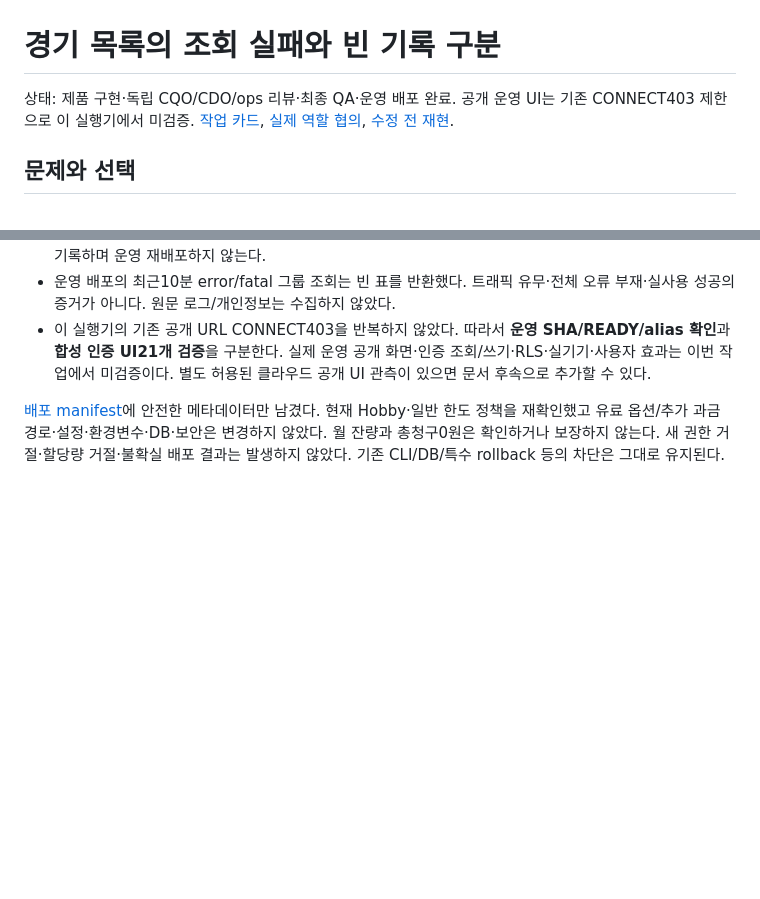
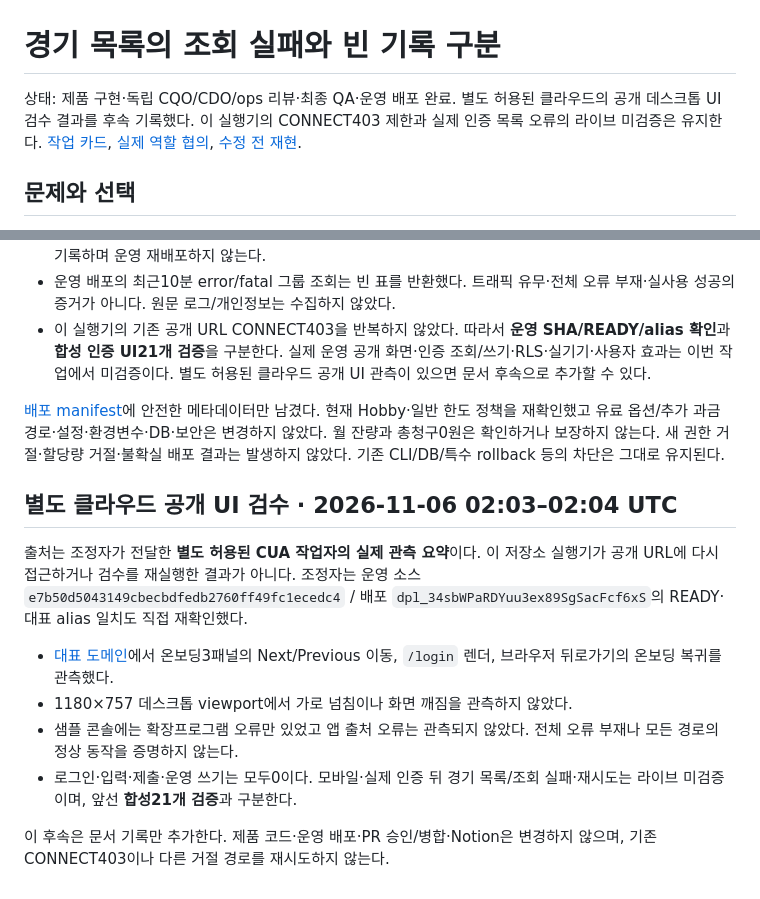
Before and after one commit to keestory/soccer-note, a Markdown page: docs/MATCH_LIST_LOAD_2026-11-06.md, 2 parts joined by grey strips. GitHub-like rendering; blank space fills up the shorter version.

Commit message:
docs: record independent public UI observation

```diff
--- a/docs/MATCH_LIST_LOAD_2026-11-06.md
+++ b/docs/MATCH_LIST_LOAD_2026-11-06.md
@@ -1,6 +1,6 @@
 # 경기 목록의 조회 실패와 빈 기록 구분
 
-상태: 제품 구현·독립 CQO/CDO/ops 리뷰·최종 QA·운영 배포 완료. 공개 운영 UI는 기존 CONNECT403 제한으로 이 실행기에서 미검증. [작업 카드](https://app.notion.com/p/41066b33db7a8186a786eb5c683deddb), [실제 역할 협의](AGENT_DISCUSSIONS.md#2026-11-06-실제-5역할-협의--직접-찬양-추가와-기록-신뢰), [수정 전 재현](design-qa/2026-11-06-match-load/reproduction/README.md).
+상태: 제품 구현·독립 CQO/CDO/ops 리뷰·최종 QA·운영 배포 완료. 별도 허용된 클라우드의 공개 데스크톱 UI 검수 결과를 후속 기록했다. 이 실행기의 CONNECT403 제한과 실제 인증 목록 오류의 라이브 미검증은 유지한다. [작업 카드](https://app.notion.com/p/41066b33db7a8186a786eb5c683deddb), [실제 역할 협의](AGENT_DISCUSSIONS.md#2026-11-06-실제-5역할-협의--직접-찬양-추가와-기록-신뢰), [수정 전 재현](design-qa/2026-11-06-match-load/reproduction/README.md).
 
 ## 문제와 선택
 
@@ -53,3 +53,14 @@ CDO 네이마르는 최종 화면6장을 직접 열어 새 오류/재시도 UI
 - 이 실행기의 기존 공개 URL CONNECT403을 반복하지 않았다. 따라서 **운영 SHA/READY/alias 확인**과 **합성 인증 UI21개 검증**을 구분한다. 실제 운영 공개 화면·인증 조회/쓰기·RLS·실기기·사용자 효과는 이번 작업에서 미검증이다. 별도 허용된 클라우드 공개 UI 관측이 있으면 문서 후속으로 추가할 수 있다.
 
 [배포 manifest](design-qa/2026-11-06-match-load/production-deployment.json)에 안전한 메타데이터만 남겼다. 현재 Hobby·일반 한도 정책을 재확인했고 유료 옵션/추가 과금 경로·설정·환경변수·DB·보안은 변경하지 않았다. 월 잔량과 총청구0원은 확인하거나 보장하지 않는다. 새 권한 거절·할당량 거절·불확실 배포 결과는 발생하지 않았다. 기존 CLI/DB/특수 rollback 등의 차단은 그대로 유지된다.
+
+## 별도 클라우드 공개 UI 검수 · 2026-11-06 02:03–02:04 UTC
+
+출처는 조정자가 전달한 **별도 허용된 CUA 작업자의 실제 관측 요약**이다. 이 저장소 실행기가 공개 URL에 다시 접근하거나 검수를 재실행한 결과가 아니다. 조정자는 운영 소스 `e7b50d5043149cbecbdfedb2760ff49fc1ecedc4` / 배포 `dpl_34sbWPaRDYuu3ex89SgSacFcf6xS`의 READY·대표 alias 일치도 직접 재확인했다.
+
+- [대표 도메인](https://soccer-note-hazel.vercel.app/)에서 온보딩3패널의 Next/Previous 이동, `/login` 렌더, 브라우저 뒤로가기의 온보딩 복귀를 관측했다.
+- 1180×757 데스크톱 viewport에서 가로 넘침이나 화면 깨짐을 관측하지 않았다.
+- 샘플 콘솔에는 확장프로그램 오류만 있었고 앱 출처 오류는 관측되지 않았다. 전체 오류 부재나 모든 경로의 정상 동작을 증명하지 않는다.
+- 로그인·입력·제출·운영 쓰기는 모두0이다. 모바일·실제 인증 뒤 경기 목록/조회 실패·재시도는 라이브 미검증이며, 앞선 **합성21개 검증**과 구분한다.
+
+이 후속은 문서 기록만 추가한다. 제품 코드·운영 배포·PR 승인/병합·Notion은 변경하지 않으며, 기존 CONNECT403이나 다른 거절 경로를 재시도하지 않는다.
```
